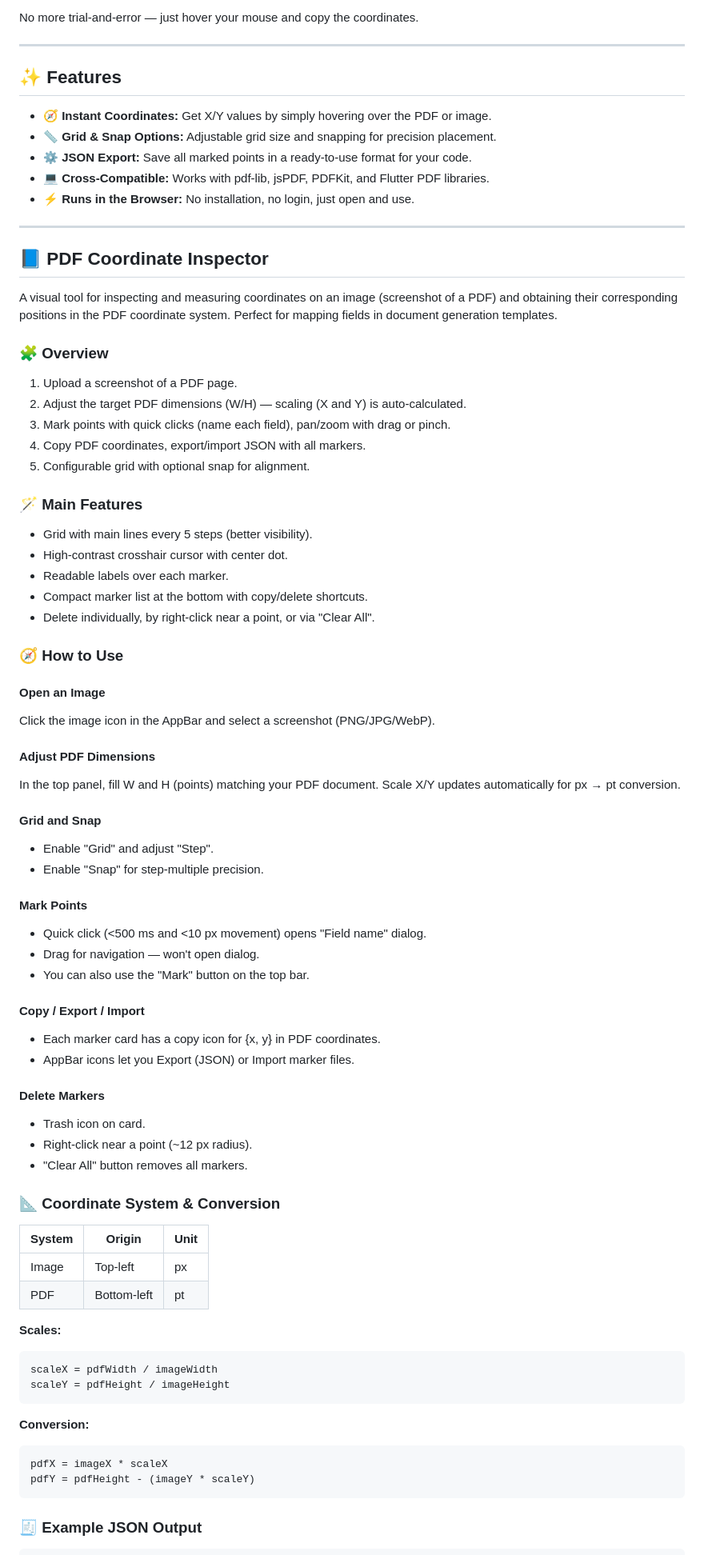
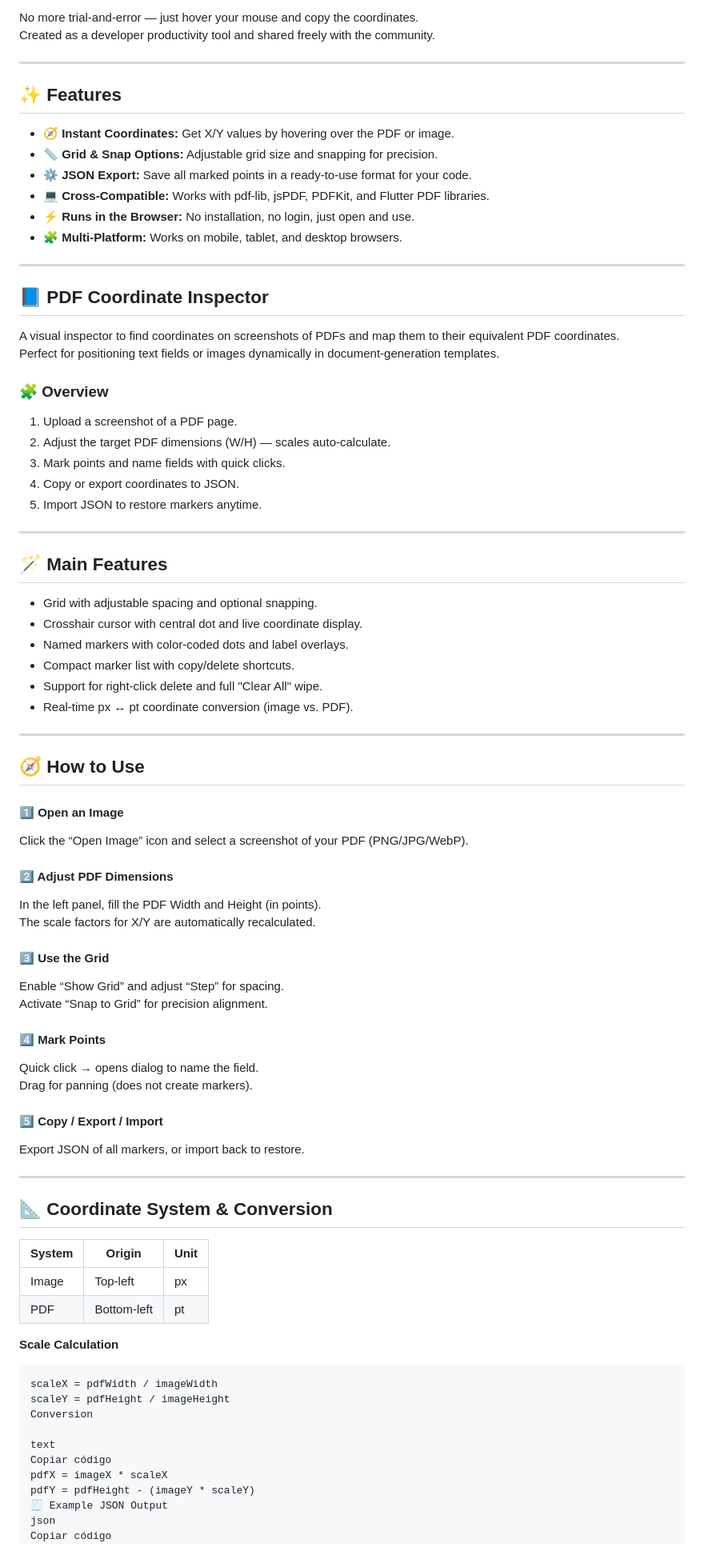
Before and after one commit to vicentetob/regua-do-pai, a Markdown page: README.md, the part around one of its changes. Shown at 80% size. Rendered like a GitHub page.

Commit message:
Revise README content and links
Updated README to improve clarity and fix links.

````diff
--- a/README.md
+++ b/README.md
@@ -16,95 +21,88 @@ exact coordinates for text, images, and shapes within PDF templates.
 
 No more trial-and-error — just hover your mouse and copy the coordinates.
+Created as a developer productivity tool and shared freely with the community.
 
 ---
 
 ## ✨ Features
 
-- 🧭 **Instant Coordinates:** Get X/Y values by simply hovering over the PDF or image.
-- 📏 **Grid & Snap Options:** Adjustable grid size and snapping for precision placement.
+- 🧭 **Instant Coordinates:** Get X/Y values by hovering over the PDF or image.
+- 📏 **Grid & Snap Options:** Adjustable grid size and snapping for precision.
 - ⚙️ **JSON Export:** Save all marked points in a ready-to-use format for your code.
 - 💻 **Cross-Compatible:** Works with pdf-lib, jsPDF, PDFKit, and Flutter PDF libraries.
 - ⚡ **Runs in the Browser:** No installation, no login, just open and use.
+- 🧩 **Multi-Platform:** Works on mobile, tablet, and desktop browsers.
 
 ---
 
 ## 📘 PDF Coordinate Inspector
 
-A visual tool for inspecting and measuring coordinates on an image (screenshot of a PDF)
-and obtaining their corresponding positions in the PDF coordinate system.
-Perfect for mapping fields in document generation templates.
+A visual inspector to find coordinates on screenshots of PDFs and map them to their equivalent PDF coordinates.
+Perfect for positioning text fields or images dynamically in document-generation templates.
 
 ### 🧩 Overview
 
 1. Upload a screenshot of a PDF page.
-2. Adjust the target PDF dimensions (W/H) — scaling (X and Y) is auto-calculated.
-3. Mark points with quick clicks (name each field), pan/zoom with drag or pinch.
-4. Copy PDF coordinates, export/import JSON with all markers.
-5. Configurable grid with optional snap for alignment.
+2. Adjust the target PDF dimensions (W/H) — scales auto-calculate.
+3. Mark points and name fields with quick clicks.
+4. Copy or export coordinates to JSON.
+5. Import JSON to restore markers anytime.
 
-### 🪄 Main Features
+---
 
-- Grid with main lines every 5 steps (better visibility).
-- High-contrast crosshair cursor with center dot.
-- Readable labels over each marker.
-- Compact marker list at the bottom with copy/delete shortcuts.
-- Delete individually, by right-click near a point, or via "Clear All".
+## 🪄 Main Features
 
-### 🧭 How to Use
+- Grid with adjustable spacing and optional snapping.
+- Crosshair cursor with central dot and live coordinate display.
+- Named markers with color-coded dots and label overlays.
+- Compact marker list with copy/delete shortcuts.
+- Support for right-click delete and full "Clear All" wipe.
+- Real-time px ↔ pt coordinate conversion (image vs. PDF).
 
-#### Open an Image
+---
 
-Click the image icon in the AppBar and select a screenshot (PNG/JPG/WebP).
+## 🧭 How to Use
 
-#### Adjust PDF Dimensions
+#### 1️⃣ Open an Image
+Click the “Open Image” icon and select a screenshot of your PDF (PNG/JPG/WebP).
 
-In the top panel, fill W and H (points) matching your PDF document.
-Scale X/Y updates automatically for px → pt conversion.
+#### 2️⃣ Adjust PDF Dimensions
+In the left panel, fill the PDF Width and Height (in points).
+The scale factors for X/Y are automatically recalculated.
 
-#### Grid and Snap
+#### 3️⃣ Use the Grid
+Enable “Show Grid” and adjust “Step” for spacing.
+Activate “Snap to Grid” for precision alignment.
 
-- Enable "Grid" and adjust "Step".
-- Enable "Snap" for step-multiple precision.
+#### 4️⃣ Mark Points
+Quick click → opens dialog to name the field.
+Drag for panning (does not create markers).
 
-#### Mark Points
+#### 5️⃣ Copy / Export / Import
+Export JSON of all markers, or import back to restore.
 
-- Quick click (<500 ms and <10 px movement) opens "Field name" dialog.
-- Drag for navigation — won't open dialog.
-- You can also use the "Mark" button on the top bar.
+---
 
-#### Copy / Export / Import
-
-- Each marker card has a copy icon for {x, y} in PDF coordinates.
-- AppBar icons let you Export (JSON) or Import marker files.
-
-#### Delete Markers
-
-- Trash icon on card.
-- Right-click near a point (~12 px radius).
-- "Clear All" button removes all markers.
-
-### 📐 Coordinate System & Conversion
+## 📐 Coordinate System & Conversion
 
 | System | Origin | Unit |
 |--------|--------|------|
 | Image  | Top-left | px |
 | PDF    | Bottom-left | pt |
 
-**Scales:**
-```
+**Scale Calculation**
+```text
 scaleX = pdfWidth / imageWidth
 scaleY = pdfHeight / imageHeight
-```
+Conversion
 
-**Conversion:**
-```
+text
+Copiar código
 pdfX = imageX * scaleX
 pdfY = pdfHeight - (imageY * scaleY)
-```
-
-### 🧾 Example JSON Output
-
-```json
+🧾 Example JSON Output
+json
+Copiar código
 {
   "meta": {
     "imageWidth": 1654,
````
Also changed, not shown: other parts of README.md (+54 -58 lines).
